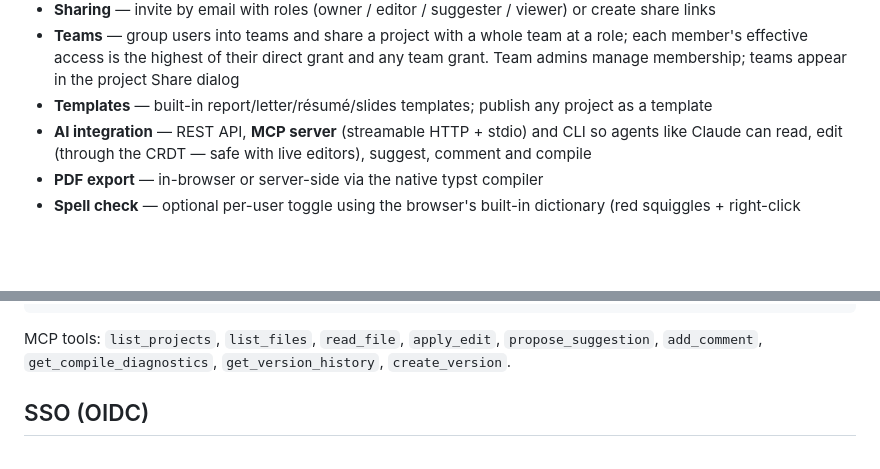
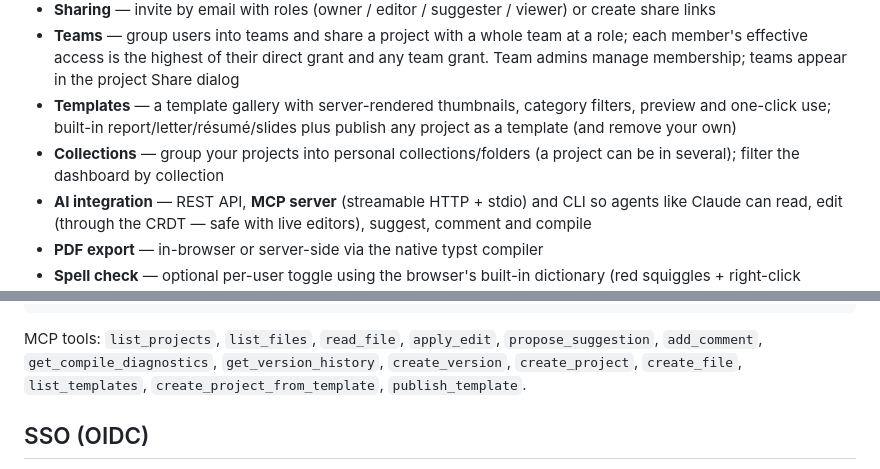
Before and after one commit to ladderlogix/typstpad, a Markdown page: README.md, 2 parts joined by grey strips. GitHub-like rendering; blank space fills up the shorter version.

Commit message:
Document collections, template gallery, and new MCP tools

````diff
--- a/README.md
+++ b/README.md
@@ -24,8 +24,11 @@ A self-hosted collaborative [Typst](https://typst.app) document editor — "Over
 - **Teams** — group users into teams and share a project with a whole team at a role; each
   member's effective access is the highest of their direct grant and any team grant. Team
   admins manage membership; teams appear in the project Share dialog
-- **Templates** — built-in report/letter/résumé/slides templates; publish any project as a
-  template
+- **Templates** — a template gallery with server-rendered thumbnails, category filters,
+  preview and one-click use; built-in report/letter/résumé/slides plus publish any project as
+  a template (and remove your own)
+- **Collections** — group your projects into personal collections/folders (a project can be in
+  several); filter the dashboard by collection
 - **AI integration** — REST API, **MCP server** (streamable HTTP + stdio) and CLI so agents
   like Claude can read, edit (through the CRDT — safe with live editors), suggest, comment
   and compile
@@ -61,7 +64,9 @@ typstpad mcp                         # MCP server over stdio
 ```
 
 MCP tools: `list_projects`, `list_files`, `read_file`, `apply_edit`, `propose_suggestion`,
-`add_comment`, `get_compile_diagnostics`, `get_version_history`, `create_version`.
+`add_comment`, `get_compile_diagnostics`, `get_version_history`, `create_version`,
+`create_project`, `create_file`, `list_templates`, `create_project_from_template`,
+`publish_template`.
 
 ## SSO (OIDC)
 
````
